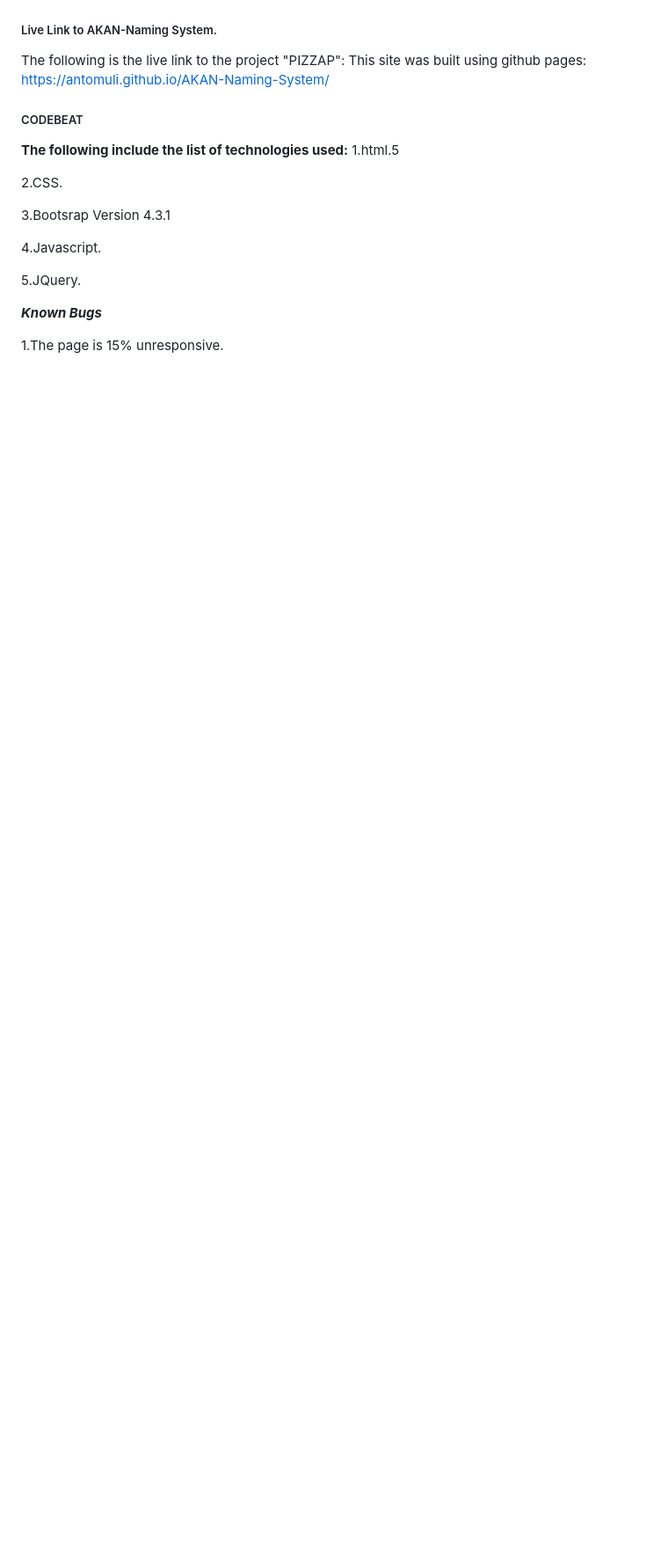
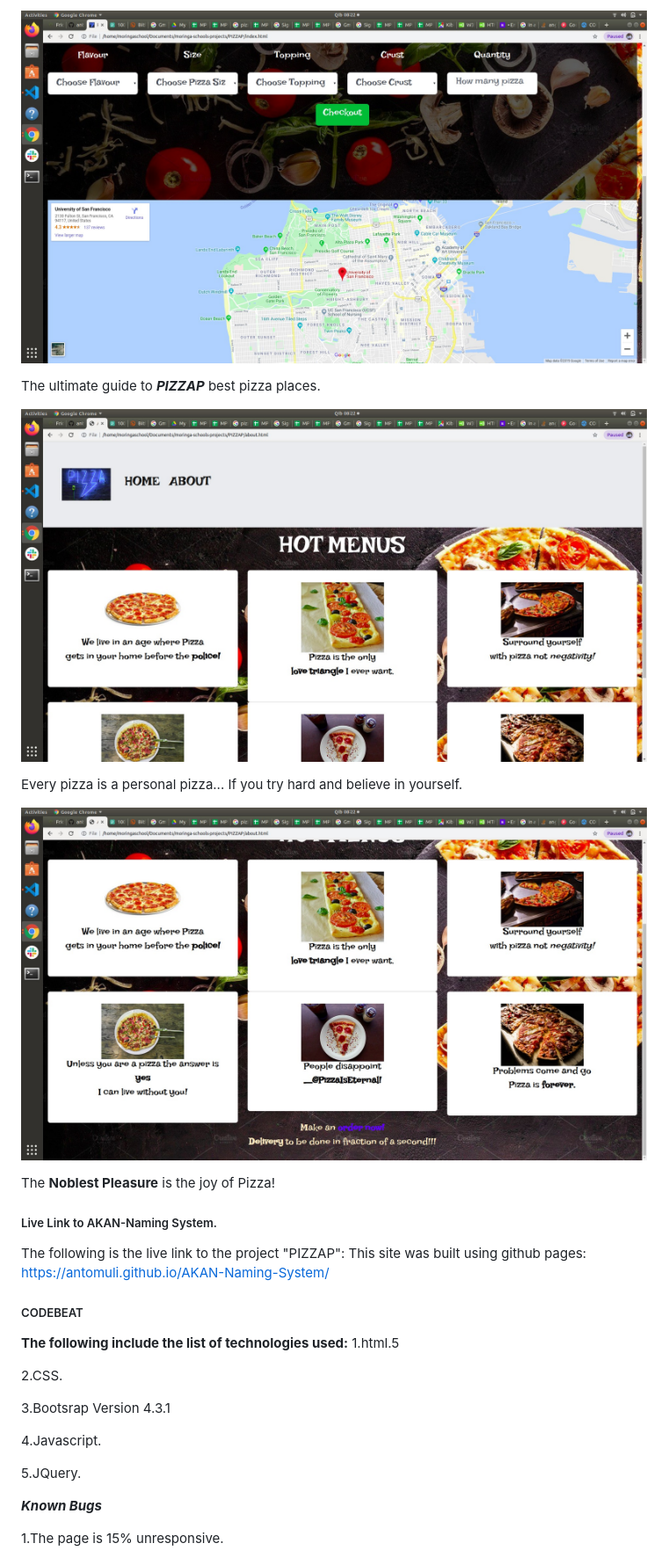
Before and after one commit to antomuli/PIZZAP, a Markdown page: README.md, the part around the change printed below. Shown: that part at 88% size. Drawn GitHub-style; pictures changed too: images/Hot_Menus.jpg (added), images/Location.jpg (added), images/MakeOrder.jpg (added); blank space fills up the shorter version.

Commit message:
add images to stand-in as Behaviour Driven Development

```diff
--- a/README.md
+++ b/README.md
@@ -32,5 +33,26 @@ Curious! Curiosity has its own reason for exciting..Find out what's yours!
 
 
+![Destination](images/Location.jpg)
+
+
+
+The ultimate guide to ***PIZZAP*** best pizza places.
+
+
+
+![Yummies](images/Hot_Menus.jpg)
+
+
+
+Every pizza is a personal pizza...
+                                  If you try hard and believe in yourself.
+
+
+![Munch](images/MakeOrder.jpg)
+
+
+
+The **Noblest Pleasure** is the joy of Pizza!
 
 
 ##### Live Link to AKAN-Naming System.
```
Also changed, not shown: other parts of README.md (+9 -8 lines), images/Order.jpg (added).
